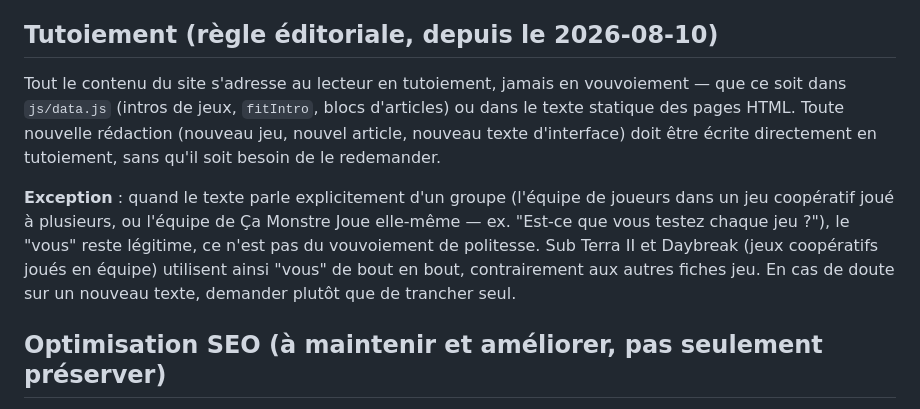
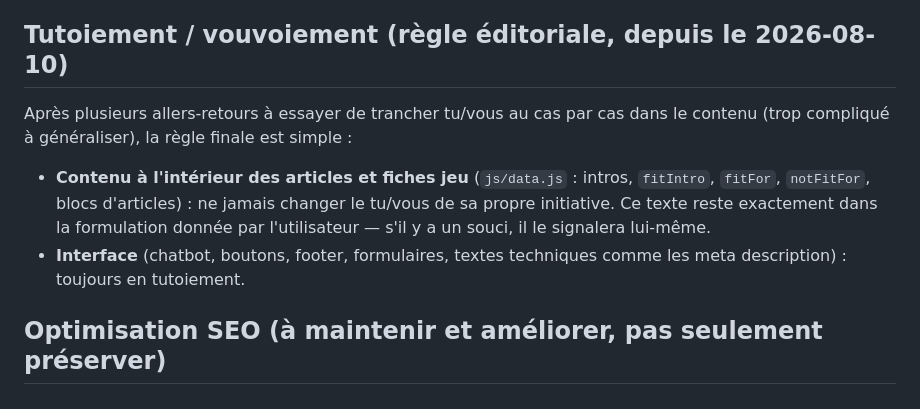
Before and after one commit to camonstrejoue-ctrl/ca-monstre-joue, a Markdown page: CLAUDE.md, the part around the change. Drawn GitHub-style.

Commit message:
CLAUDE.md : remplace la règle tu/vous par la version simplifiée définitive
Co-Authored-By: Claude Sonnet 5 <noreply@anthropic.com>

```diff
--- a/CLAUDE.md
+++ b/CLAUDE.md
@@ -65,18 +65,16 @@ personnage, couverture de jeu, etc.).
    prénom affichés en haut de l'article, cliquable vers la page équipe) — demander qui a écrit l'article
    plutôt que de deviner.
 
-## Tutoiement (règle éditoriale, depuis le 2026-08-10)
+## Tutoiement / vouvoiement (règle éditoriale, depuis le 2026-08-10)
 
-Tout le contenu du site s'adresse au lecteur en tutoiement, jamais en vouvoiement — que ce soit dans
-`js/data.js` (intros de jeux, `fitIntro`, blocs d'articles) ou dans le texte statique des pages HTML.
-Toute nouvelle rédaction (nouveau jeu, nouvel article, nouveau texte d'interface) doit être écrite
-directement en tutoiement, sans qu'il soit besoin de le redemander.
+Après plusieurs allers-retours à essayer de trancher tu/vous au cas par cas dans le contenu (trop
+compliqué à généraliser), la règle finale est simple :
 
-**Exception** : quand le texte parle explicitement d'un groupe (l'équipe de joueurs dans un jeu coopératif
-joué à plusieurs, ou l'équipe de Ça Monstre Joue elle-même — ex. "Est-ce que vous testez chaque jeu ?"),
-le "vous" reste légitime, ce n'est pas du vouvoiement de politesse. Sub Terra II et Daybreak (jeux
-coopératifs joués en équipe) utilisent ainsi "vous" de bout en bout, contrairement aux autres fiches jeu.
-En cas de doute sur un nouveau texte, demander plutôt que de trancher seul.
+- **Contenu à l'intérieur des articles et fiches jeu** (`js/data.js` : intros, `fitIntro`, `fitFor`,
+  `notFitFor`, blocs d'articles) : ne jamais changer le tu/vous de sa propre initiative. Ce texte reste
+  exactement dans la formulation donnée par l'utilisateur — s'il y a un souci, il le signalera lui-même.
+- **Interface** (chatbot, boutons, footer, formulaires, textes techniques comme les meta description) :
+  toujours en tutoiement.
 
 ## Optimisation SEO (à maintenir et améliorer, pas seulement préserver)
 
```
